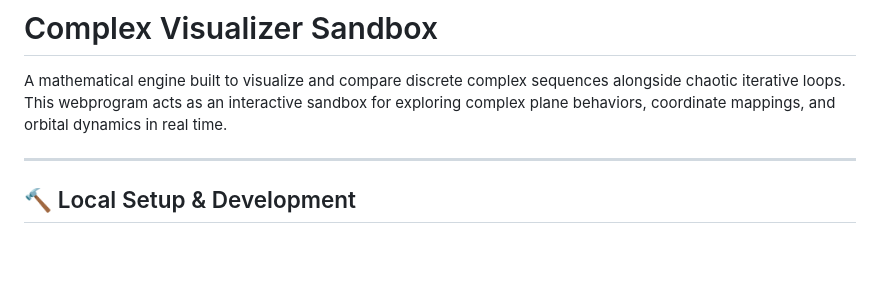
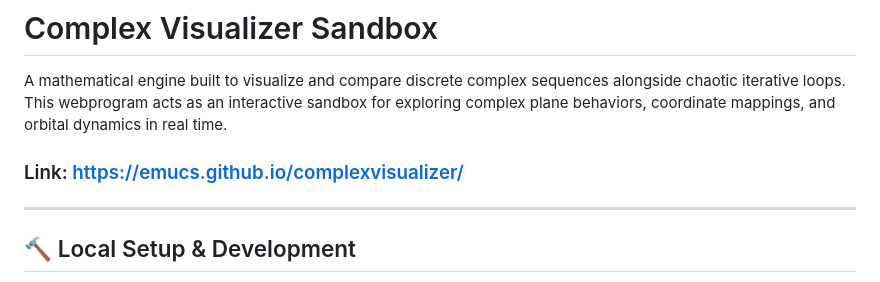
Before and after one commit to EmuCS/complexvisualizer, a Markdown page: README.md, the part around the change. GitHub-like rendering; blank space fills up the shorter version.

Commit message:
Add live demo link to README
Added a link to the project's live demo in the README.

```diff
--- a/README.md
+++ b/README.md
@@ -2,6 +2,7 @@
 
 A mathematical engine built to visualize and compare discrete complex sequences alongside chaotic iterative loops. This webprogram acts as an interactive sandbox for exploring complex plane behaviors, coordinate mappings, and orbital dynamics in real time.
 
+### Link: https://emucs.github.io/complexvisualizer/
 ---
 
 ## 🔨 Local Setup & Development
```
